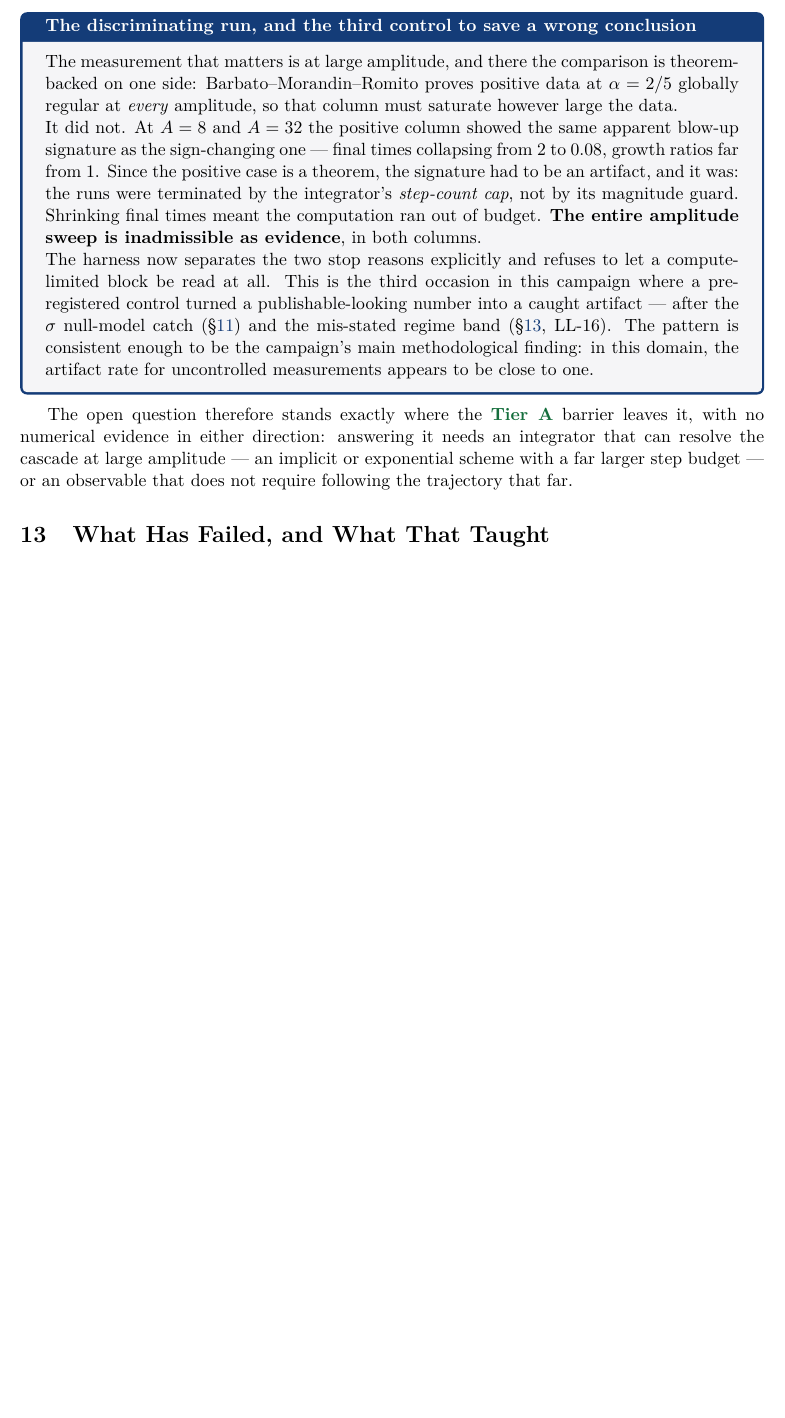
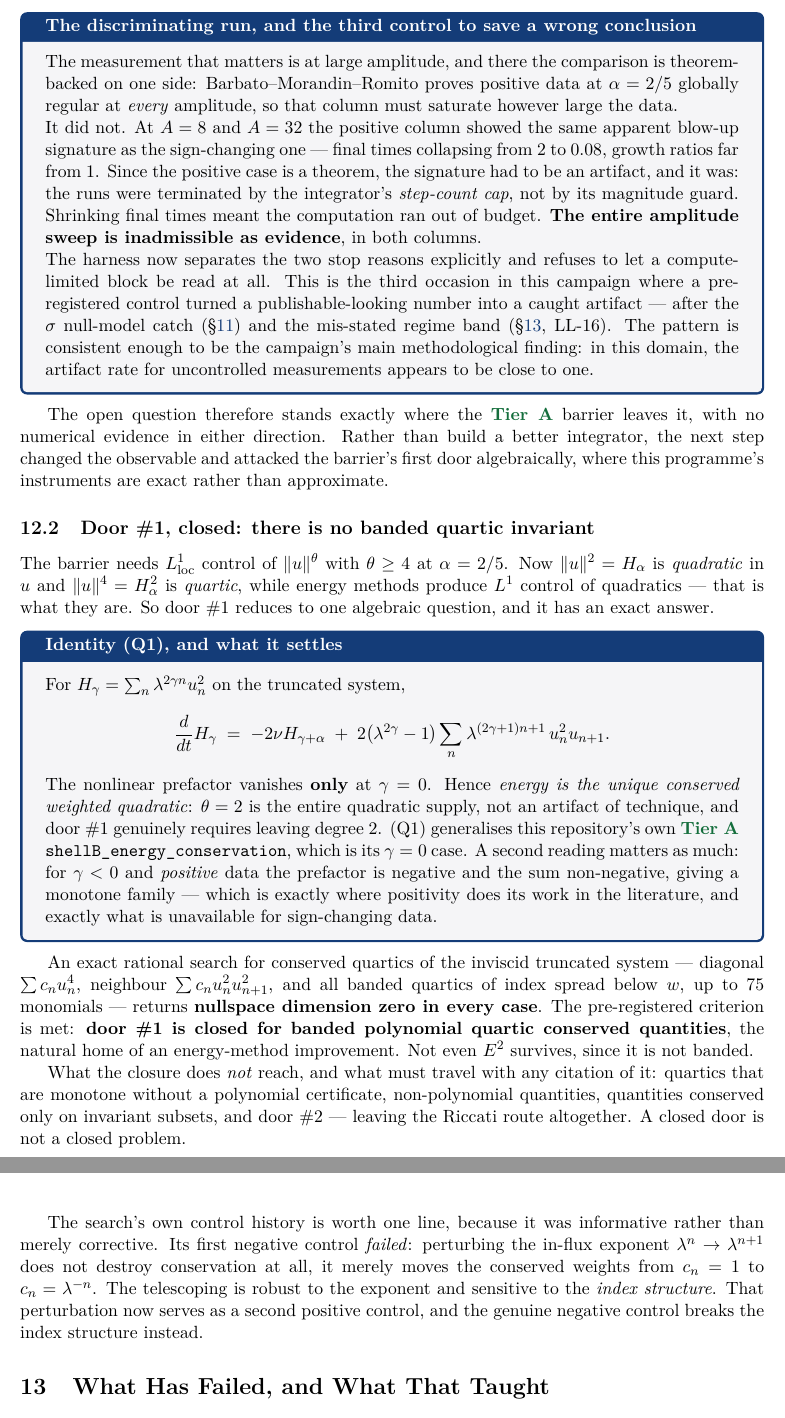
Before and after one commit to xaviercallens/SocrateAI-Scientific-MechanicaFluidorum, a LaTeX paper (docs/report/mechanica_fluidorum_report.tex): part of page 26 of 31 before the commit and two parts of pages 26 and 27 of 31 after it, the two joined at a grey line, cut so that both start at the same text, the shorter picture padded with empty space. Compiled offline with pdfLaTeX.

Commit message:
Report: door #1 closure and identity (Q1); harness count to eleven
Adds the algebraic half of the alpha-band work to the report: identity (Q1) and what it settles
(energy is the unique conserved weighted quadratic, so theta = 2 is the entire quadratic supply;
the gamma < 0 monotone family exists only for positive data, which is where positivity does its
work in the literature); the exact quartic search returning nullspace dimension zero in every
banded class; the pre-registered closure of door #1 with its scope stated; and the informative
control failure (exponent perturbation preserves telescoping, only moving the weights - the
structure is sensitive to index pattern, not exponent).

Co-Authored-By: Claude Fable 5 <noreply@anthropic.com>

```diff
--- a/docs/report/mechanica_fluidorum_report.tex
+++ b/docs/report/mechanica_fluidorum_report.tex
@@ -1402,9 +1402,50 @@ this domain, the artifact rate for uncontrolled measurements appears to be close
 \end{keybox}
 
 The open question therefore stands exactly where the \tA{} barrier leaves it, with no numerical
-evidence in either direction: answering it needs an integrator that can resolve the cascade at
-large amplitude --- an implicit or exponential scheme with a far larger step budget --- or an
-observable that does not require following the trajectory that far.
+evidence in either direction. Rather than build a better integrator, the next step changed the
+observable and attacked the barrier's first door algebraically, where this programme's
+instruments are exact rather than approximate.
+
+\subsection{Door \#1, closed: there is no banded quartic invariant}
+
+The barrier needs $L^1_{\mathrm{loc}}$ control of $\|u\|^\theta$ with $\theta\ge4$ at
+$\alpha=2/5$. Now $\|u\|^2=H_\alpha$ is \emph{quadratic} in $u$ and $\|u\|^4=H_\alpha^2$ is
+\emph{quartic}, while energy methods produce $L^1$ control of quadratics --- that is what they
+are. So door \#1 reduces to one algebraic question, and it has an exact answer.
+
+\begin{keybox}{Identity (Q1), and what it settles}
+For $H_\gamma=\sum_n\lambda^{2\gamma n}u_n^2$ on the truncated system,
+\[
+\frac{d}{dt}H_\gamma \;=\; -2\nu H_{\gamma+\alpha} \;+\; 2\bigl(\lambda^{2\gamma}-1\bigr)
+\sum_{n}\lambda^{(2\gamma+1)n+1}\,u_n^2u_{n+1}.
+\]
+The nonlinear prefactor vanishes \textbf{only} at $\gamma=0$. Hence \emph{energy is the unique
+conserved weighted quadratic}: $\theta=2$ is the entire quadratic supply, not an artifact of
+technique, and door \#1 genuinely requires leaving degree~2. (Q1) generalises this repository's
+own \tA{} \texttt{shellB\_energy\_conservation}, which is its $\gamma=0$ case. A second reading
+matters as much: for $\gamma<0$ and \emph{positive} data the prefactor is negative and the sum
+non-negative, giving a monotone family --- which is exactly where positivity does its work in
+the literature, and exactly what is unavailable for sign-changing data.
+\end{keybox}
+
+An exact rational search for conserved quartics of the inviscid truncated system --- diagonal
+$\sum c_nu_n^4$, neighbour $\sum c_nu_n^2u_{n+1}^2$, and all banded quartics of index spread
+below $w$, up to 75 monomials --- returns \textbf{nullspace dimension zero in every case}. The
+pre-registered criterion is met: \textbf{door \#1 is closed for banded polynomial quartic
+conserved quantities}, the natural home of an energy-method improvement. Not even $E^2$
+survives, since it is not banded.
+
+What the closure does \emph{not} reach, and what must travel with any citation of it: quartics
+that are monotone without a polynomial certificate, non-polynomial quantities, quantities
+conserved only on invariant subsets, and door \#2 --- leaving the Riccati route altogether. A
+closed door is not a closed problem.
+
+The search's own control history is worth one line, because it was informative rather than
+merely corrective. Its first negative control \emph{failed}: perturbing the in-flux exponent
+$\lambda^n\to\lambda^{n+1}$ does not destroy conservation at all, it merely moves the conserved
+weights from $c_n=1$ to $c_n=\lambda^{-n}$. The telescoping is robust to the exponent and
+sensitive to the \emph{index structure}. That perturbation now serves as a second positive
+control, and the genuine negative control breaks the index structure instead.
 
 \section{What Has Failed, and What That Taught}
 \label{sec:failures}
```
Also changed, not shown: docs/report/mechanica_fluidorum_report.pdf, docs/report/mechanica_fluidorum_report.tex (2 more changed lines).
